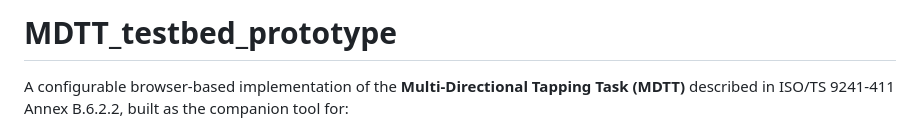
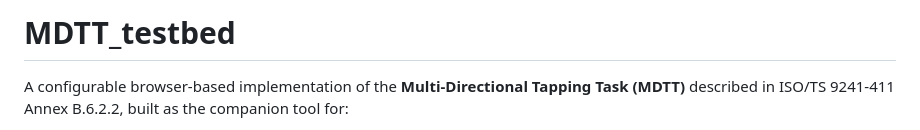
Before and after one commit to YuhwaH/MDTT_testbed, a Markdown page: README.md, the part around the change. Rendered like a GitHub page.

```diff
--- a/README.md
+++ b/README.md
@@ -1,4 +1,4 @@
-# MDTT_testbed_prototype
+# MDTT_testbed
 
 A configurable browser-based implementation of the **Multi-Directional Tapping Task (MDTT)** described in ISO/TS 9241-411 Annex B.6.2.2, built as the companion tool for:
 
```
